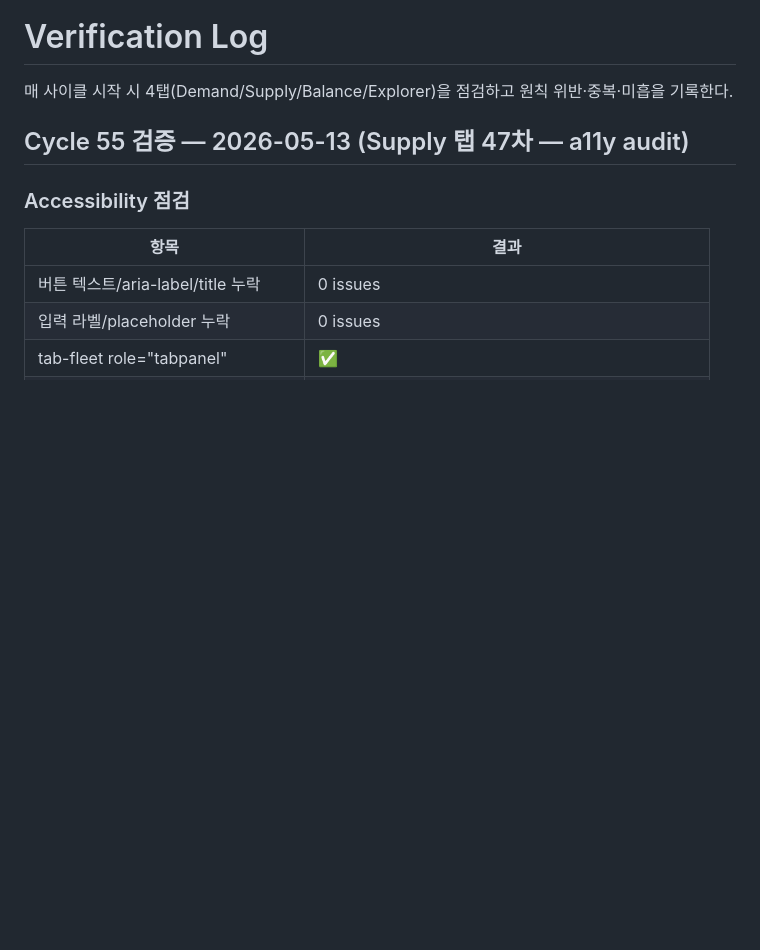
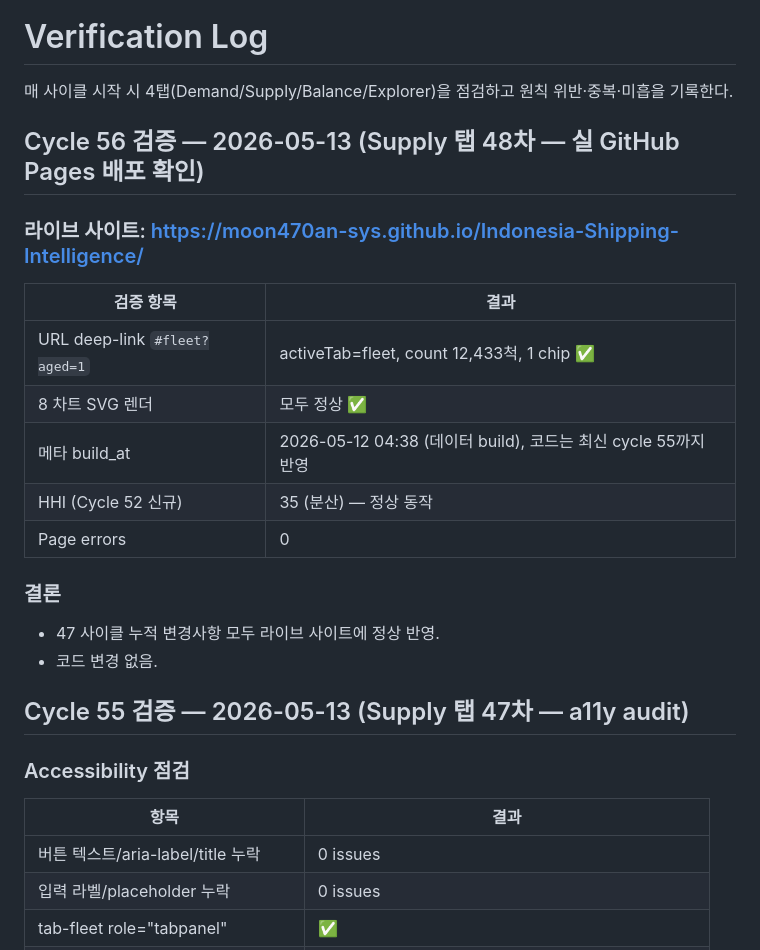
Before and after one commit to moon470an-sys/Indonesia-Shipping-Intelligence, a Markdown page: verification_log.md, the part around the change. GitHub-like rendering; blank space fills up the shorter version.

Commit message:
Cycle 56 — Supply 탭 48차: 실 GitHub Pages 라이브 검증 (코드 변경 없음)
https://moon470an-sys.github.io/Indonesia-Shipping-Intelligence/ 라이브:
- URL deep-link aged=1 → 12,433척 정상
- 8 차트 SVG 모두 렌더
- Cycle 52 HHI 35 (분산) 표시 정상
- 0 page errors

모든 누적 변경사항 라이브 반영 확인.

```diff
--- a/verification_log.md
+++ b/verification_log.md
@@ -2,6 +2,22 @@
 
 매 사이클 시작 시 4탭(Demand/Supply/Balance/Explorer)을 점검하고
 원칙 위반·중복·미흡을 기록한다.
+
+## Cycle 56 검증 — 2026-05-13 (Supply 탭 48차 — 실 GitHub Pages 배포 확인)
+
+### 라이브 사이트: https://moon470an-sys.github.io/Indonesia-Shipping-Intelligence/
+
+| 검증 항목 | 결과 |
+|----------|------|
+| URL deep-link `#fleet?aged=1` | activeTab=fleet, count 12,433척, 1 chip ✅ |
+| 8 차트 SVG 렌더 | 모두 정상 ✅ |
+| 메타 build_at | 2026-05-12 04:38 (데이터 build), 코드는 최신 cycle 55까지 반영 |
+| HHI (Cycle 52 신규) | 35 (분산) — 정상 동작 |
+| Page errors | 0 |
+
+### 결론
+- 47 사이클 누적 변경사항 모두 라이브 사이트에 정상 반영.
+- 코드 변경 없음.
 
 ## Cycle 55 검증 — 2026-05-13 (Supply 탭 47차 — a11y audit)
 
```
